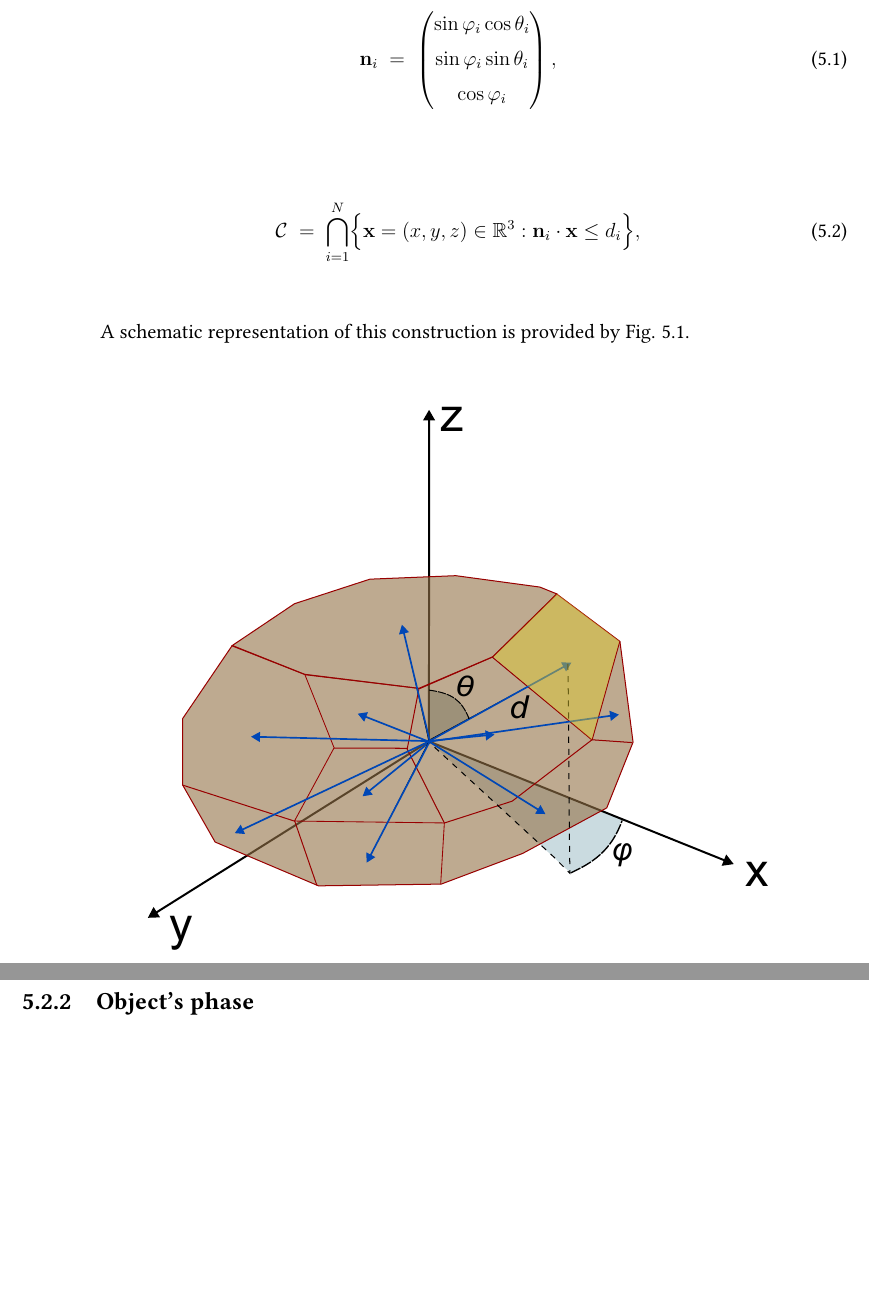
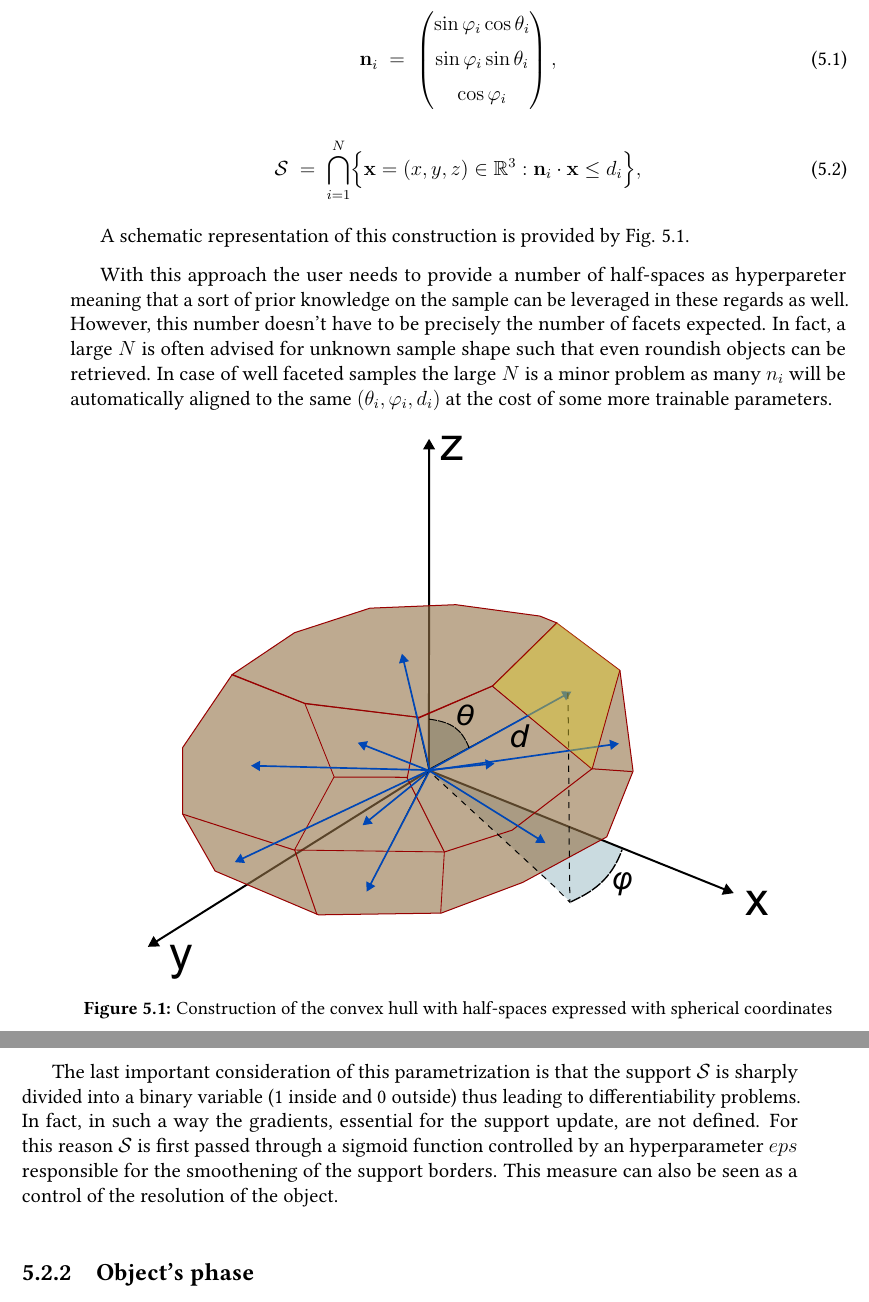
Before and after one commit to matteomasto/Thesis, a LaTeX thesis (manuscript.tex, which reads chapters/AD.tex): two parts of pages 97 and 98 of 111, joined at a grey line, cut so that both start at the same text, the shorter picture padded with empty space. Compiled offline with pdfLaTeX.

Commit message:
some words on AD

```diff
--- a/chapters/AD.tex
+++ b/chapters/AD.tex
@@ -83,23 +83,33 @@ each $n_i$ is smaller than the length $d_i$ is considered as support (Eq. \ref{e
     \end{equation}
 
     \begin{equation}
-    \mathcal C \;=\;
+    \mathcal S \;=\;
     \bigcap_{i=1}^N
     \Bigl\{\mathbf x=(x,y,z)\in\mathbb R^3 :
     \mathbf n_i\cdot\mathbf x \le d_i\Bigr\},
     \label{eq:convex_hull}
     \end{equation}
 
+A schematic representation of this construction is provided by Fig. \ref{fig:support_construction}.
 
- A schematic representation of this construction is provided by Fig. \ref{fig:support_construction}.
+With this approach the user needs to provide a number of half-spaces as hyperpareter meaning that a sort of prior knowledge
+on the sample can be leveraged in these regards as well. However, this number doesn't have to be precisely the number of
+facets expected. In fact, a large $N$ is often advised for unknown sample shape such that even roundish objects can be
+retrieved. In case of well faceted samples the large $N$ is a minor problem as many $n_i$ will be automatically aligned to the
+same $(\theta_i, \varphi_i, d_i)$ at the cost of some more trainable parameters.
 
 \begin{figure}[H]
     \centering
     \includegraphics[width=.8\textwidth]{figures/AD/AD.pdf}
-    \caption{ }
+    \caption{Construction of the convex hull with half-spaces expressed with spherical coordinates }
     \label{fig:support_construction}
 \end{figure}
 
+The last important consideration of this parametrization is that the support $\mathcal S$ is sharply divided into a binary
+variable (1 inside and 0 outside) thus leading to differentiability problems. In fact, in such a way the gradients, essential for the
+support update, are not defined. For this reason $\mathcal S$ is first passed through a sigmoid function controlled by an
+hyperparameter $eps$ responsible for the smoothening of the support borders. This measure can also be seen as a control of the
+resolution of the object.
 
 \subsection{Object's phase}
 
```
Also changed, not shown: 3 other files.
